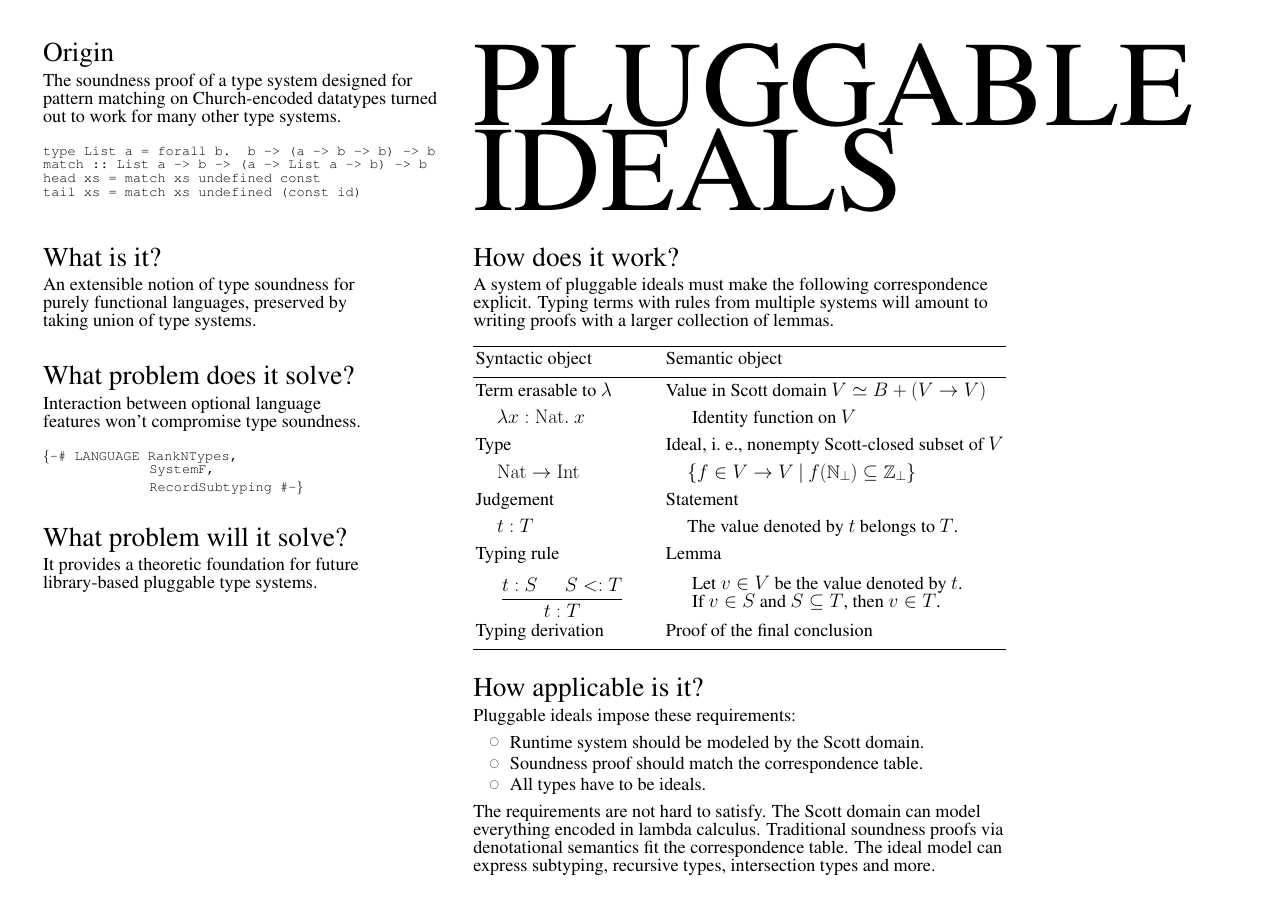
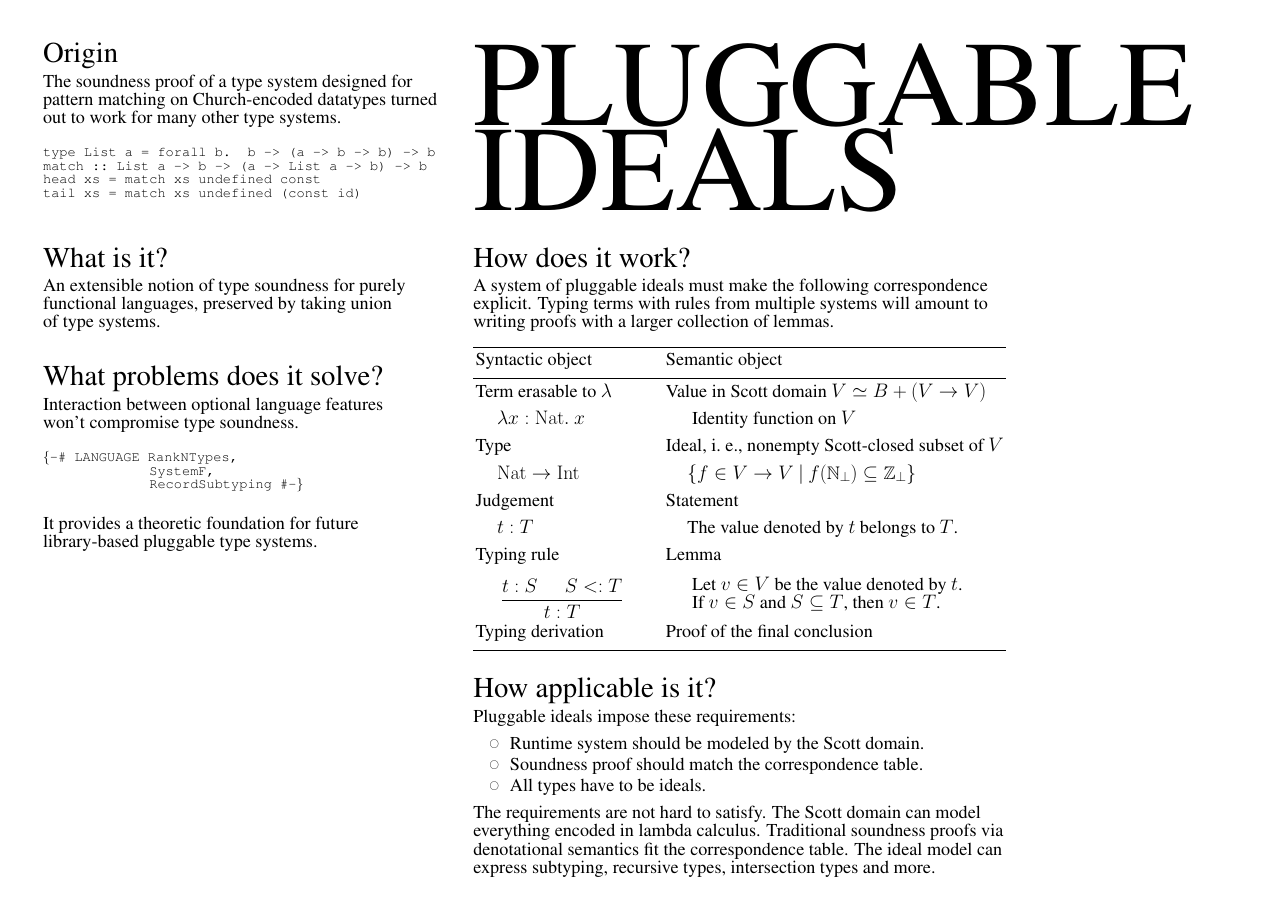
Before and after one commit to yfcai/ef, a LaTeX poster (poster/master.tex): the whole page. Compiled offline with pdfLaTeX.

Commit message:
make headers a bit bigger

```diff
--- a/poster/master.tex
+++ b/poster/master.tex
@@ -9,12 +9,13 @@
 \parindent=0pt
 \parskip=0.5\baselineskip
 
+%\usepackage[letterspace=25]{microtype}
 \usepackage{tikz,pbox,amssymb}
 \usetikzlibrary{backgrounds}
 
 \def\FONTSIZE#1{\fontsize{#1}{#1}\selectfont}
 
-\def\HEAD#1{{\FONTSIZE{72}#1}}
+\def\HEAD#1{{\FONTSIZE{76}#1}}
 
 \newenvironment{CODE}{\tt\FONTSIZE{36}\null}{}
 
@@ -56,8 +57,8 @@ languages, preserved by taking union of type systems.
 \end{textblock}
 
 % PRESENT PROBLEM
-\begin{textblock}{30}(0,30)
-\HEAD{What problem does it solve?}
+\begin{textblock}{34}(0,30)
+\HEAD{What problems does it solve?}
 
 Interaction between optional language features won't compromise
 type soundness.
@@ -66,14 +67,12 @@ type soundness.
 \def\INDENT{~~~~~~~~~~~~~}
 \{-\# LANGUAGE RankNTypes,\\
 \INDENT SystemF,\\
-\INDENT RecordSubtyping \#-\}
+\INDENT RecordSubtyping \#-\}\\
 \end{CODE}
 \end{textblock}
 
 % FUTURE PROBLEM
-\begin{textblock}{30}(0,45)
-\HEAD{What problem will it solve?}
-
+\begin{textblock}{30}(0,44)
 It provides a theoretic foundation for future library-based
 pluggable type systems.
 \end{textblock}
```
Also changed, not shown: poster/master.tex (6 more changed lines).
